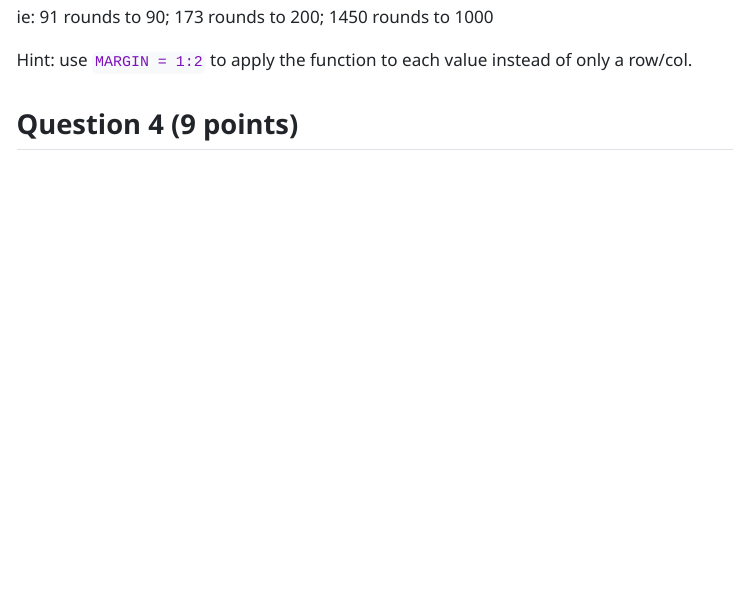
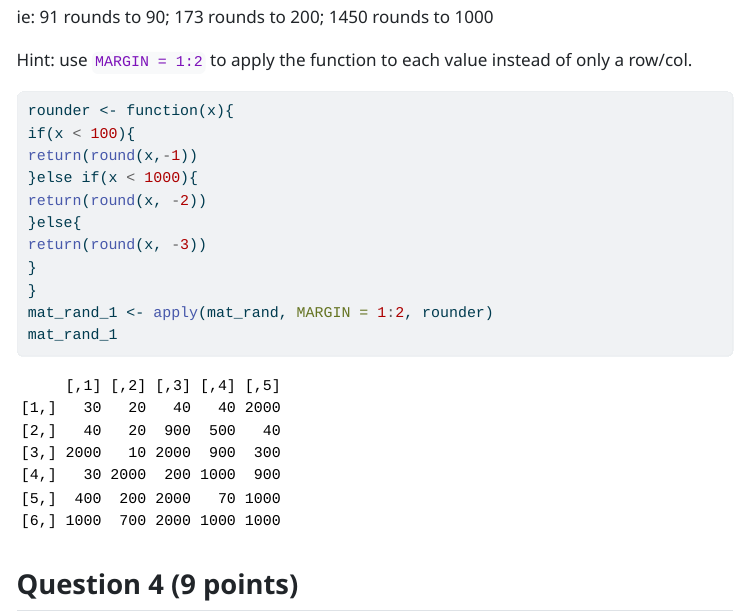
Before and after one commit to andale1/Dale_Aleksandar_201_A06, a Quarto document (template_A06 (2).qmd): the page in a window 1100 px wide, from 6720 px down. The pictures show the output file template_A06 (2).html that the author committed with the source, opened offline; menus at the side of the page are left out; long lines of code are wrapped.

Commit message:
Question 3 complete

````diff
--- a/template_A06 (2).qmd
+++ b/template_A06 (2).qmd
@@ -180,7 +180,17 @@ ie: 91 rounds to 90; 173 rounds to 200; 1450 rounds to 1000
 Hint: use `MARGIN = 1:2` to apply the function to each value instead of only a row/col.
 
 ```{r}
-
+rounder <- function(x){
+if(x < 100){
+return(round(x,-1))
+}else if(x < 1000){
+return(round(x, -2))
+}else{
+return(round(x, -3))
+}
+}
+mat_rand_1 <- apply(mat_rand, MARGIN = 1:2, rounder)
+mat_rand_1
 ```
 
 
````
Also changed, not shown: template_A06 (2).html.
